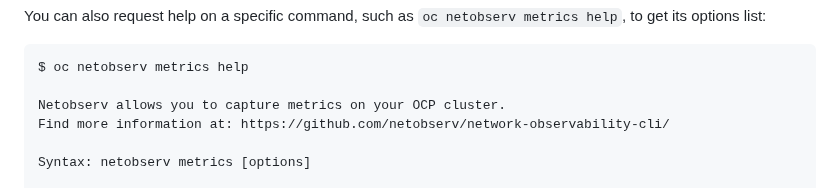
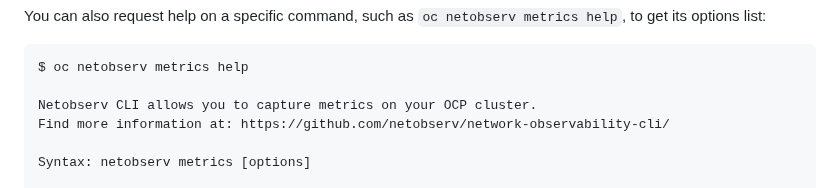
Before and after one commit to netobserv/netobserv.github.io, a Markdown page: content/posts/2025-01-23-cli_whats_new_1.8.md, the part around the change. Rendered like a GitHub page.

Commit message:
Update content/posts/2025-01-23-cli_whats_new_1.8.md
Co-authored-by: Sara Thomas <sarthoma@redhat.com>

````diff
--- a/content/posts/2025-01-23-cli_whats_new_1.8.md
+++ b/content/posts/2025-01-23-cli_whats_new_1.8.md
@@ -187,7 +187,7 @@ You can also request help on a specific command, such as `oc netobserv metrics h
 ```sh
 $ oc netobserv metrics help
 
-Netobserv allows you to capture metrics on your OCP cluster.
+Netobserv CLI allows you to capture metrics on your OCP cluster.
 Find more information at: https://github.com/netobserv/network-observability-cli/
 
 Syntax: netobserv metrics [options]
````
